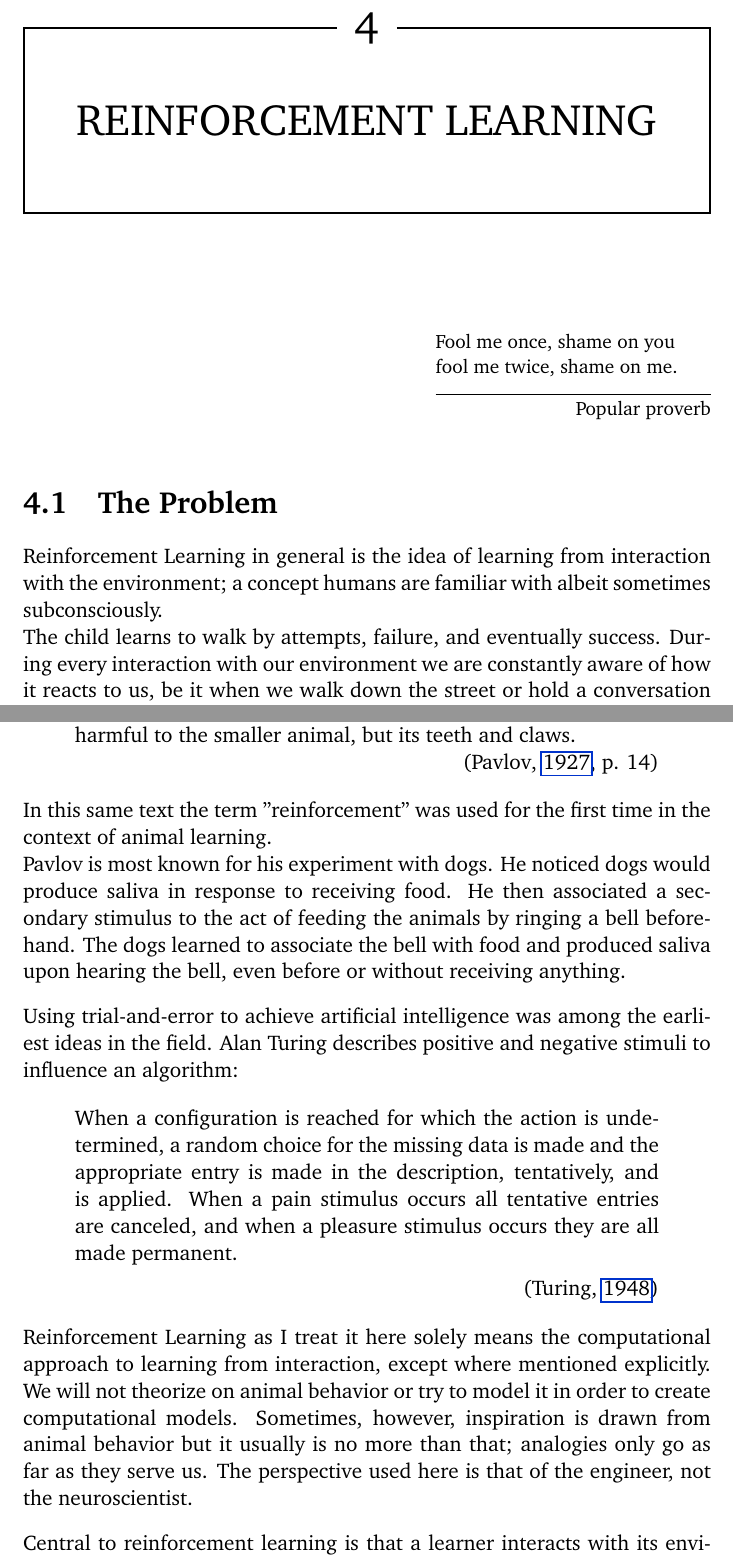
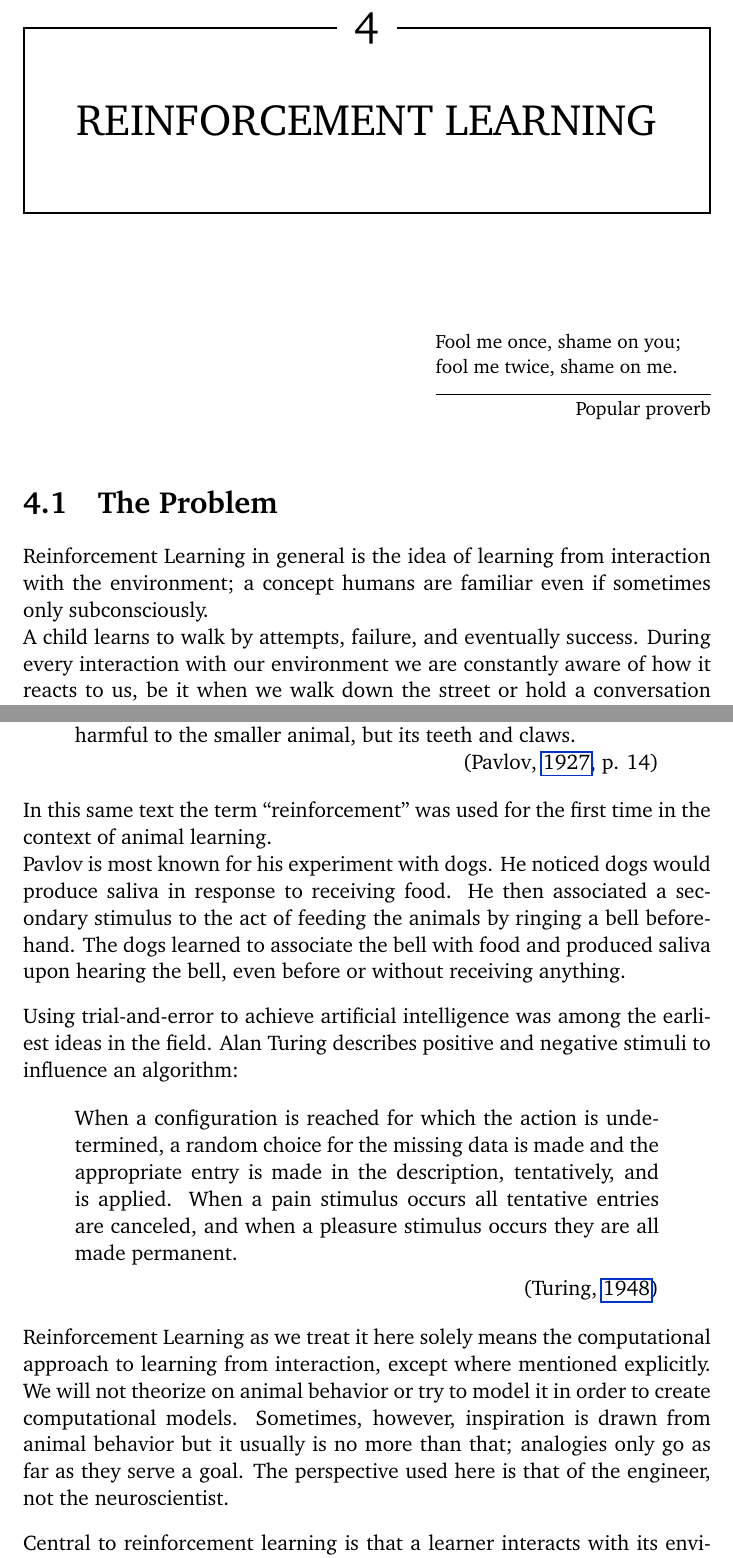
Before and after one commit to rubenvereecken/thesis, a LaTeX thesis (main.tex, which reads rl.tex): two parts of pages 42 and 44 of 120, joined at a grey line, cut so that both start at the same text. Compiled offline with pdfLaTeX.

Commit message:
small amendments in the intro of rl

```diff
--- a/rl.tex
+++ b/rl.tex
@@ -8,9 +8,9 @@
 \section{The Problem}
 Reinforcement Learning in general is
 the idea of learning from interaction with the environment;
-a concept humans are familiar with albeit sometimes subconsciously.
+a concept humans are familiar even if sometimes only subconsciously.
 
-The child learns to walk by attempts, failure,
+A child learns to walk by attempts, failure,
 and eventually success.
 During every interaction with our environment
 we are constantly aware of how it reacts to us,
@@ -106,7 +106,7 @@ occurs they are all made permanent.
 \attrib{\cite{turing1948intelligent}}
 \end{displayquote}
 
-Reinforcement Learning as I treat it here
+Reinforcement Learning as we treat it here
 solely means the computational approach
 to learning from interaction,
 except where mentioned explicitly.
@@ -115,7 +115,7 @@ or try to model it in order to create computational models.
 Sometimes, however,
 inspiration is drawn from animal behavior
 but it usually is no more than that;
-analogies only go as far as they serve us.
+analogies only go as far as they serve a goal.
 The perspective used here is that of the engineer,
 not the neuroscientist.
 
```
Also changed, not shown: rl.tex (4 more changed lines).
